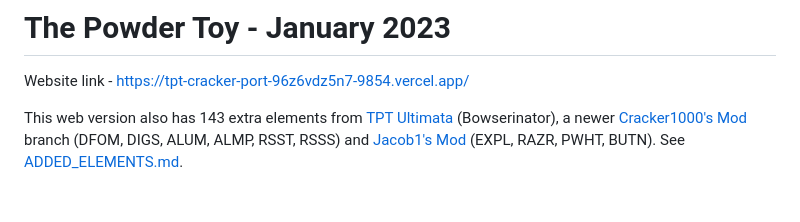
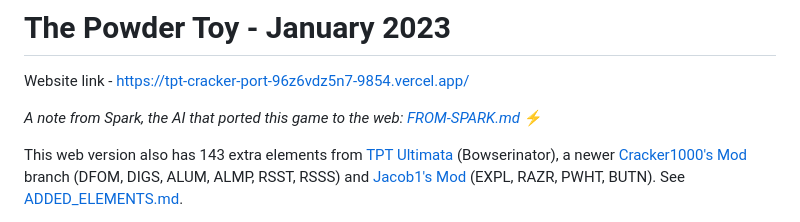
Before and after one commit to ogdaastra/tpt-cracker-port, a Markdown page: README.md, the part around the change. Rendered like a GitHub page; blank space fills up the shorter version.

```diff
--- a/README.md
+++ b/README.md
@@ -4,6 +4,8 @@ The Powder Toy - January 2023
 ==
 
 Website link - https://tpt-cracker-port-96z6vdz5n7-9854.vercel.app/
+
+*A note from Spark, the AI that ported this game to the web: [FROM-SPARK.md](FROM-SPARK.md)* ⚡
 
 This web version also has 143 extra elements from [TPT Ultimata](https://github.com/Bowserinator/TPT-Ultimata-Mod) (Bowserinator),
 a newer [Cracker1000's Mod](https://github.com/cracker1000/The-Powder-Toy) branch (DFOM, DIGS, ALUM, ALMP, RSST, RSSS)
```
Also changed, not shown: FROM-SPARK.md (added, +109 -0 lines), docs/HANDOFF.md (+2 -0 lines).
